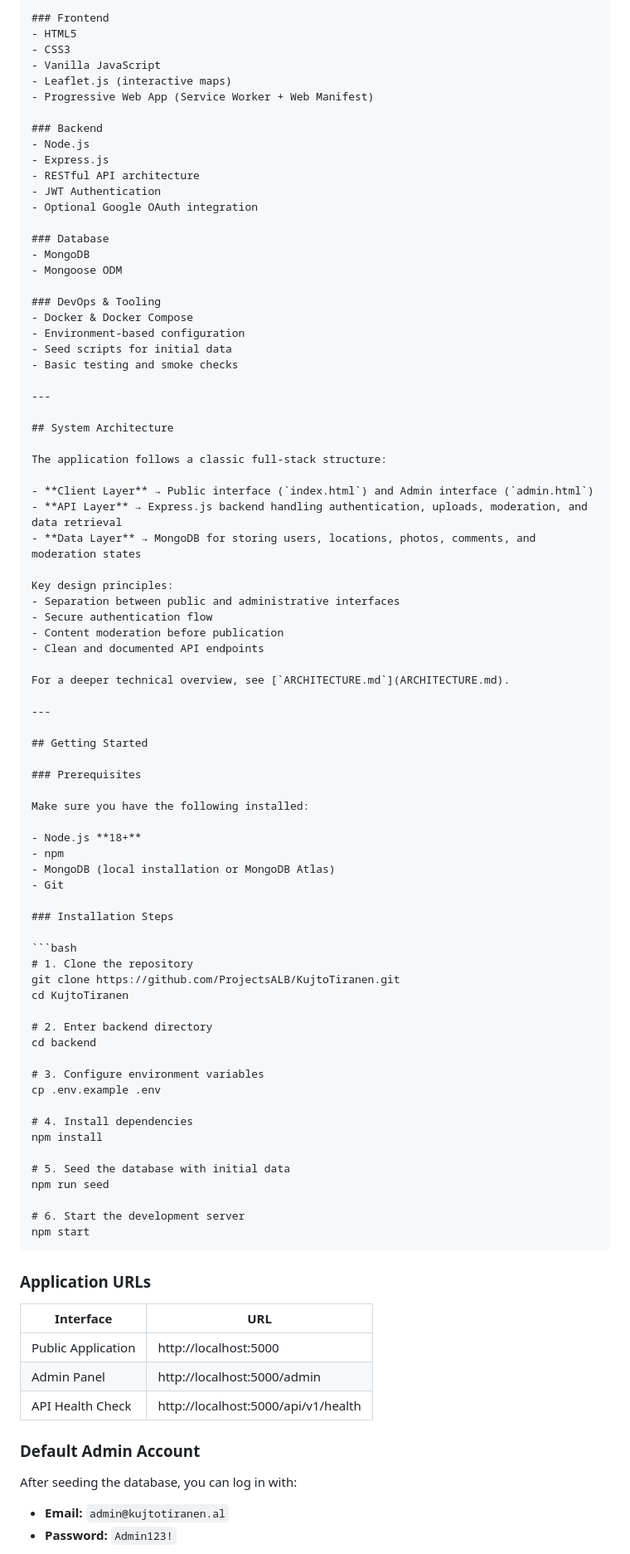
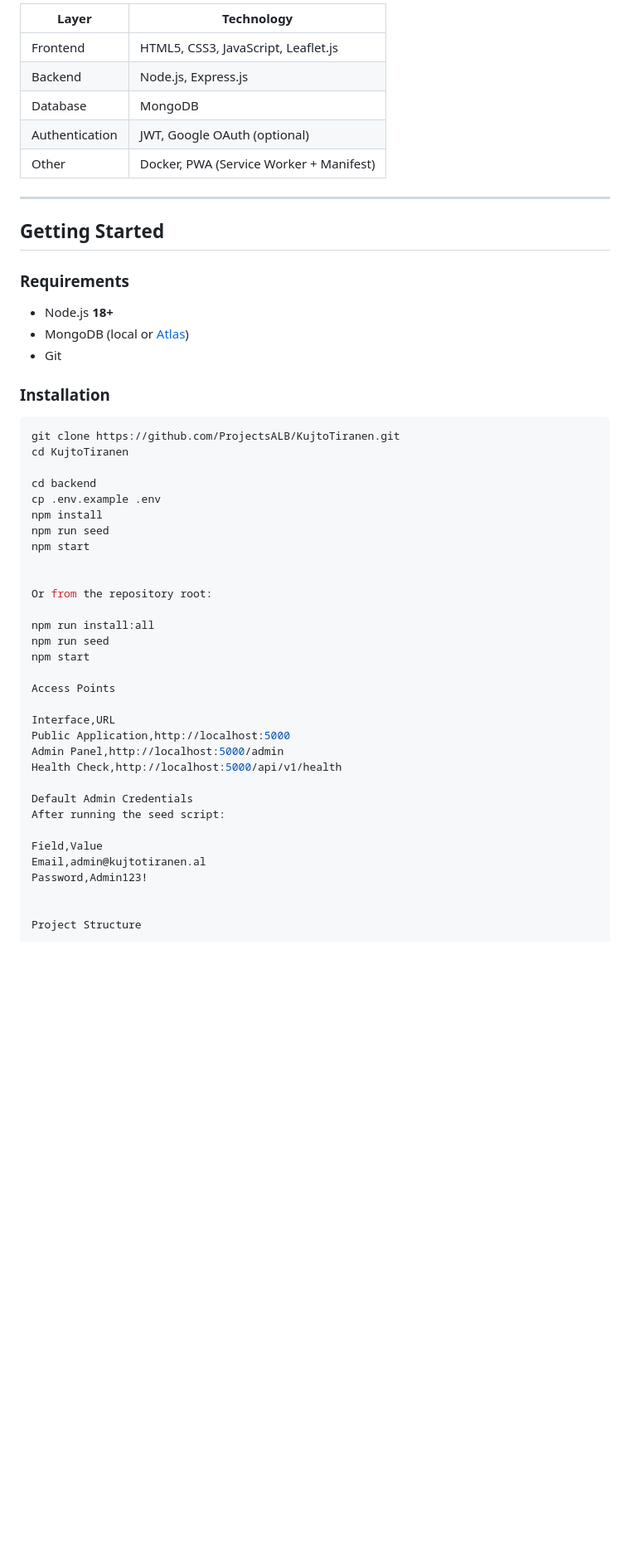
Before and after one commit to ProjectsALB/KujtoTiranen, a Markdown page: README.md, the part around one of its changes. Shown at 83% size. Rendered like a GitHub page; blank space fills up the shorter version.

````diff
--- a/README.md
+++ b/README.md
@@ -61,94 +47,54 @@ The platform is designed both for local citizens who want to preserve personal a
 
-### Frontend
-- HTML5
-- CSS3
-- Vanilla JavaScript
-- Leaflet.js (interactive maps)
-- Progressive Web App (Service Worker + Web Manifest)
-
-### Backend
-- Node.js
-- Express.js
-- RESTful API architecture
-- JWT Authentication
-- Optional Google OAuth integration
-
-### Database
-- MongoDB
-- Mongoose ODM
-
-### DevOps & Tooling
-- Docker & Docker Compose
-- Environment-based configuration
-- Seed scripts for initial data
-- Basic testing and smoke checks
-
----
-
-## System Architecture
-
-The application follows a classic full-stack structure:
-
-- **Client Layer** → Public interface (`index.html`) and Admin interface (`admin.html`)
-- **API Layer** → Express.js backend handling authentication, uploads, moderation, and data retrieval
-- **Data Layer** → MongoDB for storing users, locations, photos, comments, and moderation states
-
-Key design principles:
-- Separation between public and administrative interfaces
-- Secure authentication flow
-- Content moderation before publication
-- Clean and documented API endpoints
-
-For a deeper technical overview, see [`ARCHITECTURE.md`](ARCHITECTURE.md).
+| Layer | Technology |
+|-------|------------|
+| Frontend | HTML5, CSS3, JavaScript, Leaflet.js |
+| Backend | Node.js, Express.js |
+| Database | MongoDB |
+| Authentication | JWT, Google OAuth (optional) |
+| Other | Docker, PWA (Service Worker + Manifest) |
 
 ---
 
 ## Getting Started
 
-### Prerequisites
-
-Make sure you have the following installed:
-
+### Requirements
 - Node.js **18+**
-- npm
-- MongoDB (local installation or MongoDB Atlas)
+- MongoDB (local or [Atlas](https://www.mongodb.com/cloud/atlas))
 - Git
 
-### Installation Steps
+### Installation
 
 ```bash
-# 1. Clone the repository
 git clone https://github.com/ProjectsALB/KujtoTiranen.git
 cd KujtoTiranen
 
-# 2. Enter backend directory
 cd backend
+cp .env.example .env
+npm install
+npm run seed
+npm start
 
-# 3. Configure environment variables
-cp .env.example .env
 
-# 4. Install dependencies
-npm install
+Or from the repository root:
 
-# 5. Seed the database with initial data
+npm run install:all
 npm run seed
+npm start
 
-# 6. Start the development server
-npm start
-```
+Access Points
 
-### Application URLs
+Interface,URL
+Public Application,http://localhost:5000
+Admin Panel,http://localhost:5000/admin
+Health Check,http://localhost:5000/api/v1/health
 
-| Interface            | URL                                      |
-|----------------------|------------------------------------------|
-| Public Application   | http://localhost:5000                    |
-| Admin Panel          | http://localhost:5000/admin              |
-| API Health Check     | http://localhost:5000/api/v1/health      |
+Default Admin Credentials
+After running the seed script:
 
-### Default Admin Account
+Field,Value
+Email,admin@kujtotiranen.al
+Password,Admin123!
 
-After seeding the database, you can log in with:
 
-- **Email:** `admin@kujtotiranen.al`
-- **Password:** `Admin123!`
+Project Structure
 
````
Also changed, not shown: other parts of README.md (+82 -150 lines).
